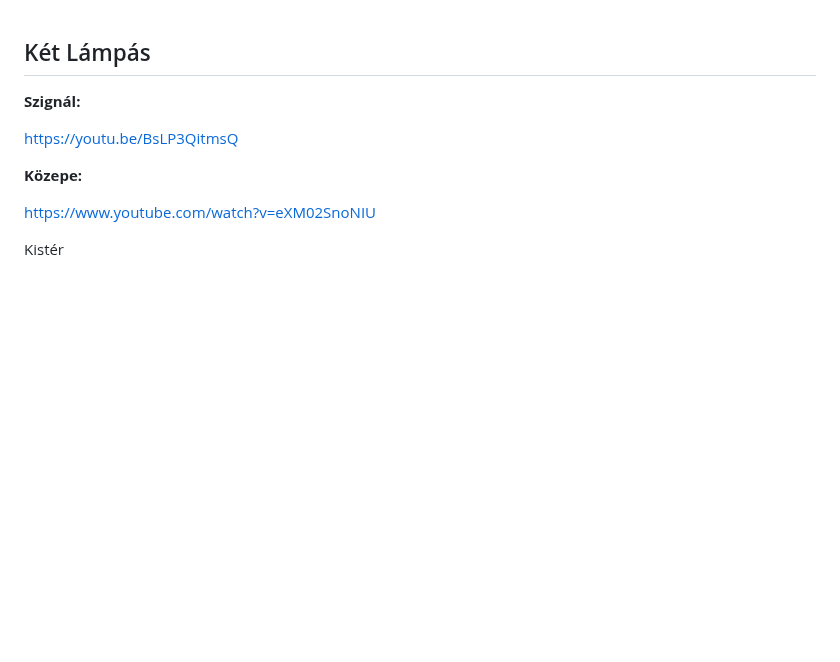
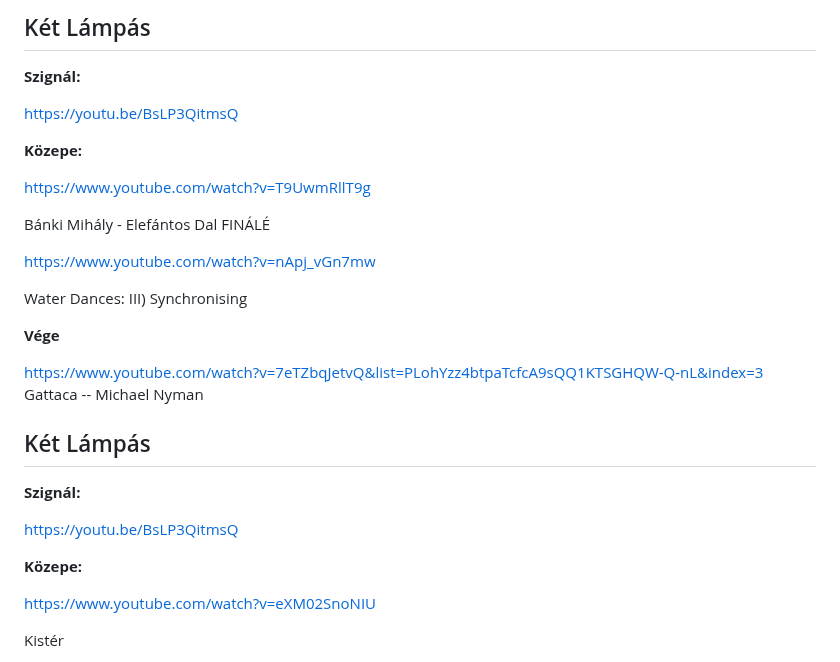
Before and after one commit to mozow01/InfoMC, a Markdown page: kl.md, the part around the change. GitHub-like rendering; blank space fills up the shorter version.

```diff
--- a/kl.md
+++ b/kl.md
@@ -1,3 +1,25 @@
+## Két Lámpás
+
+**Szignál:**
+
+https://youtu.be/BsLP3QitmsQ
+
+**Közepe:**
+
+https://www.youtube.com/watch?v=T9UwmRllT9g
+
+Bánki Mihály - Elefántos Dal FINÁLÉ
+
+https://www.youtube.com/watch?v=nApj_vGn7mw
+
+Water Dances: III) Synchronising
+
+**Vége**
+
+https://www.youtube.com/watch?v=7eTZbqJetvQ&list=PLohYzz4btpaTcfcA9sQQ1KTSGHQW-Q-nL&index=3
+Gattaca -- Michael Nyman
+
+
 ## Két Lámpás
 
 **Szignál:**
```
